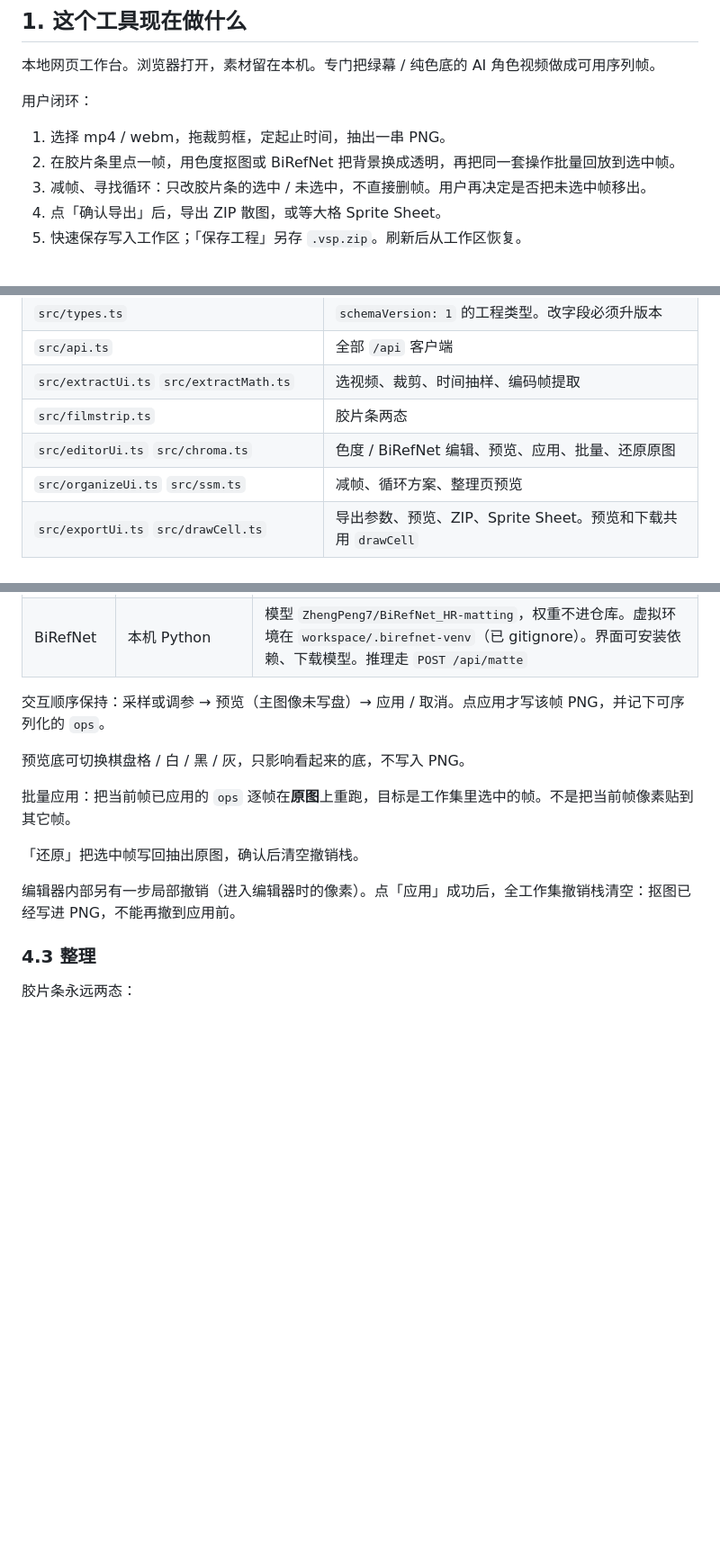
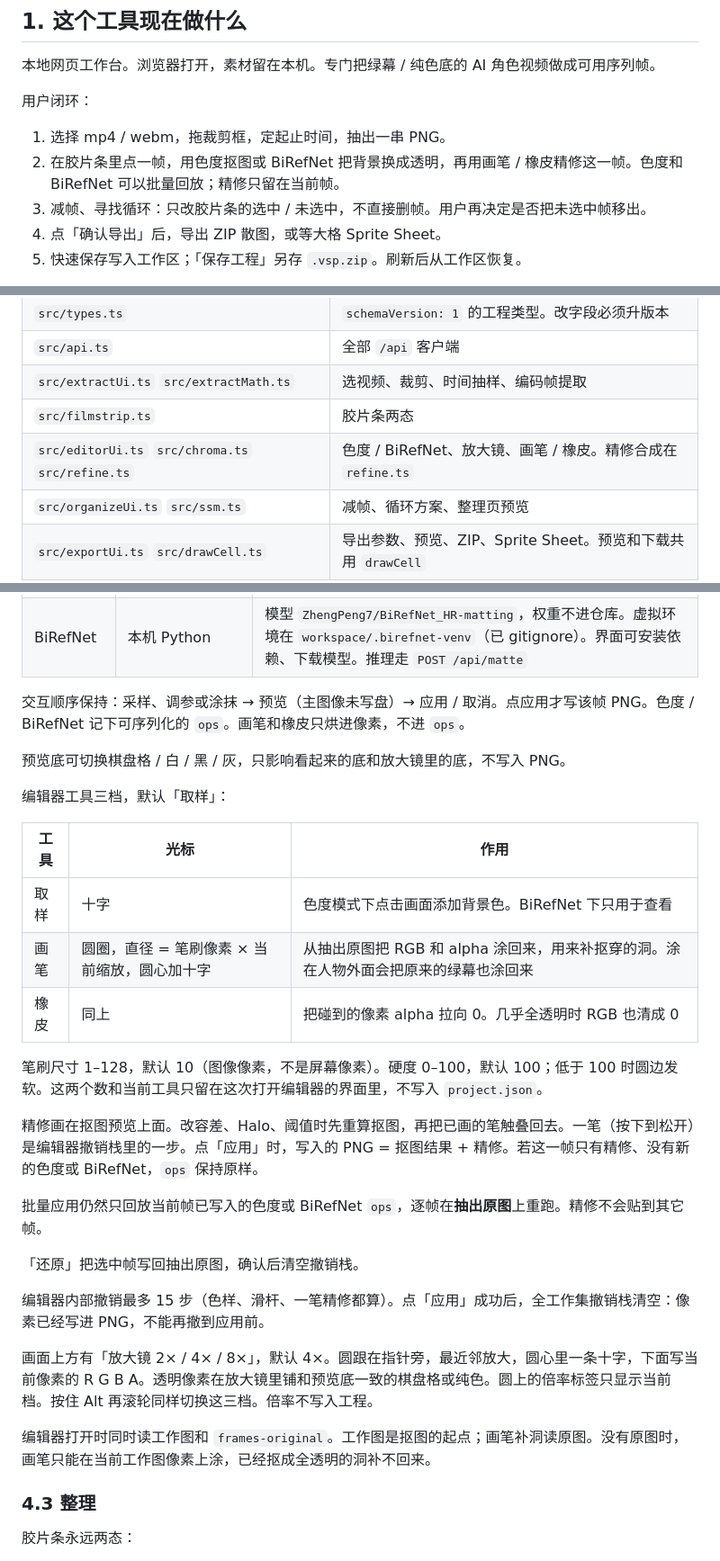
Before and after one commit to dengjiarui123-sys/883-Sequence-Tool, a Markdown page: docs/项目说明.md, 3 parts joined by grey strips. Shown at 90% size. GitHub-like rendering; blank space fills up the shorter version.

```diff
--- a/docs/项目说明.md
+++ b/docs/项目说明.md
@@ -16,7 +16,7 @@
 用户闭环：
 
 1. 选择 mp4 / webm，拖裁剪框，定起止时间，抽出一串 PNG。
-2. 在胶片条里点一帧，用色度抠图或 BiRefNet 把背景换成透明，再把同一套操作批量回放到选中帧。
+2. 在胶片条里点一帧，用色度抠图或 BiRefNet 把背景换成透明，再用画笔 / 橡皮精修这一帧。色度和 BiRefNet 可以批量回放；精修只留在当前帧。
 3. 减帧、寻找循环：只改胶片条的选中 / 未选中，不直接删帧。用户再决定是否把未选中帧移出。
 4. 点「确认导出」后，导出 ZIP 散图，或等大格 Sprite Sheet。
 5. 快速保存写入工作区；「保存工程」另存 `.vsp.zip`。刷新后从工作区恢复。
@@ -57,7 +57,7 @@ Git 忽略：`node_modules/`、`dist/`、`data/`、`workspace/`、`tools/ffmpeg/
 | `src/api.ts` | 全部 `/api` 客户端 |
 | `src/extractUi.ts` `src/extractMath.ts` | 选视频、裁剪、时间抽样、编码帧提取 |
 | `src/filmstrip.ts` | 胶片条两态 |
-| `src/editorUi.ts` `src/chroma.ts` | 色度 / BiRefNet 编辑、预览、应用、批量、还原原图 |
+| `src/editorUi.ts` `src/chroma.ts` `src/refine.ts` | 色度 / BiRefNet、放大镜、画笔 / 橡皮。精修合成在 `refine.ts` |
 | `src/organizeUi.ts` `src/ssm.ts` | 减帧、循环方案、整理页预览 |
 | `src/exportUi.ts` `src/drawCell.ts` | 导出参数、预览、ZIP、Sprite Sheet。预览和下载共用 `drawCell` |
 | `src/projectFile.ts` | `.vsp.zip` 打包与打开 |
@@ -101,15 +101,31 @@ Git 忽略：`node_modules/`、`dist/`、`data/`、`workspace/`、`tools/ffmpeg/
 | 色度（默认） | 浏览器 `src/chroma.ts` | 最多 8 个背景色样；色距用 YCbCr 的 CbCr；Halo 收缩 + 去溢色。旧工程的 `edgeCleanup` 仍可读：`halo = round(edgeCleanup/4)`，`despill = min(20, edgeCleanup)` |
 | BiRefNet | 本机 Python | 模型 `ZhengPeng7/BiRefNet_HR-matting`，权重不进仓库。虚拟环境在 `workspace/.birefnet-venv`（已 gitignore）。界面可安装依赖、下载模型。推理走 `POST /api/matte` |
 
-交互顺序保持：采样或调参 → 预览（主图像未写盘）→ 应用 / 取消。点应用才写该帧 PNG，并记下可序列化的 `ops`。
+交互顺序保持：采样、调参或涂抹 → 预览（主图像未写盘）→ 应用 / 取消。点应用才写该帧 PNG。色度 / BiRefNet 记下可序列化的 `ops`。画笔和橡皮只烘进像素，不进 `ops`。
 
-预览底可切换棋盘格 / 白 / 黑 / 灰，只影响看起来的底，不写入 PNG。
+预览底可切换棋盘格 / 白 / 黑 / 灰，只影响看起来的底和放大镜里的底，不写入 PNG。
 
-批量应用：把当前帧已应用的 `ops` 逐帧在**原图**上重跑，目标是工作集里选中的帧。不是把当前帧像素贴到其它帧。
+编辑器工具三档，默认「取样」：
+
+| 工具 | 光标 | 作用 |
+|---|---|---|
+| 取样 | 十字 | 色度模式下点击画面添加背景色。BiRefNet 下只用于查看 |
+| 画笔 | 圆圈，直径 = 笔刷像素 × 当前缩放，圆心加十字 | 从抽出原图把 RGB 和 alpha 涂回来，用来补抠穿的洞。涂在人物外面会把原来的绿幕也涂回来 |
+| 橡皮 | 同上 | 把碰到的像素 alpha 拉向 0。几乎全透明时 RGB 也清成 0 |
+
+笔刷尺寸 1–128，默认 10（图像像素，不是屏幕像素）。硬度 0–100，默认 100；低于 100 时圆边发软。这两个数和当前工具只留在这次打开编辑器的界面里，不写入 `project.json`。
+
+精修画在抠图预览上面。改容差、Halo、阈值时先重算抠图，再把已画的笔触叠回去。一笔（按下到松开）是编辑器撤销栈里的一步。点「应用」时，写入的 PNG = 抠图结果 + 精修。若这一帧只有精修、没有新的色度或 BiRefNet，`ops` 保持原样。
+
+批量应用仍然只回放当前帧已写入的色度或 BiRefNet `ops`，逐帧在**抽出原图**上重跑。精修不会贴到其它帧。
 
 「还原」把选中帧写回抽出原图，确认后清空撤销栈。
 
-编辑器内部另有一步局部撤销（进入编辑器时的像素）。点「应用」成功后，全工作集撤销栈清空：抠图已经写进 PNG，不能再撤到应用前。
+编辑器内部撤销最多 15 步（色样、滑杆、一笔精修都算）。点「应用」成功后，全工作集撤销栈清空：像素已经写进 PNG，不能再撤到应用前。
+
+画面上方有「放大镜 2× / 4× / 8×」，默认 4×。圆跟在指针旁，最近邻放大，圆心里一条十字，下面写当前像素的 R G B A。透明像素在放大镜里铺和预览底一致的棋盘格或纯色。圆上的倍率标签只显示当前档。按住 Alt 再滚轮同样切换这三档。倍率不写入工程。
+
+编辑器打开时同时读工作图和 `frames-original`。工作图是抠图的起点；画笔补洞读原图。没有原图时，画笔只能在当前工作图像素上涂，已经抠成全透明的洞补不回来。
 
 ### 4.3 整理
 
```
Also changed, not shown: other parts of docs/项目说明.md (+8 -7 lines).
